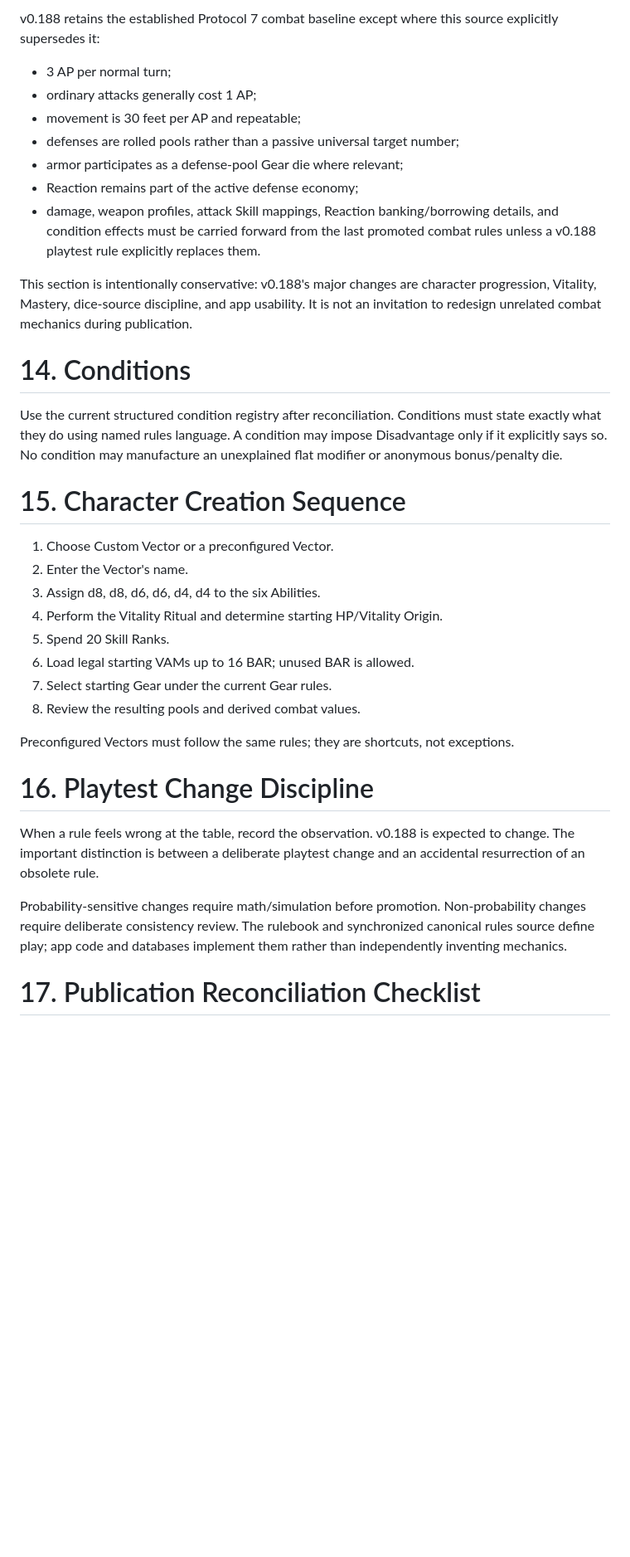
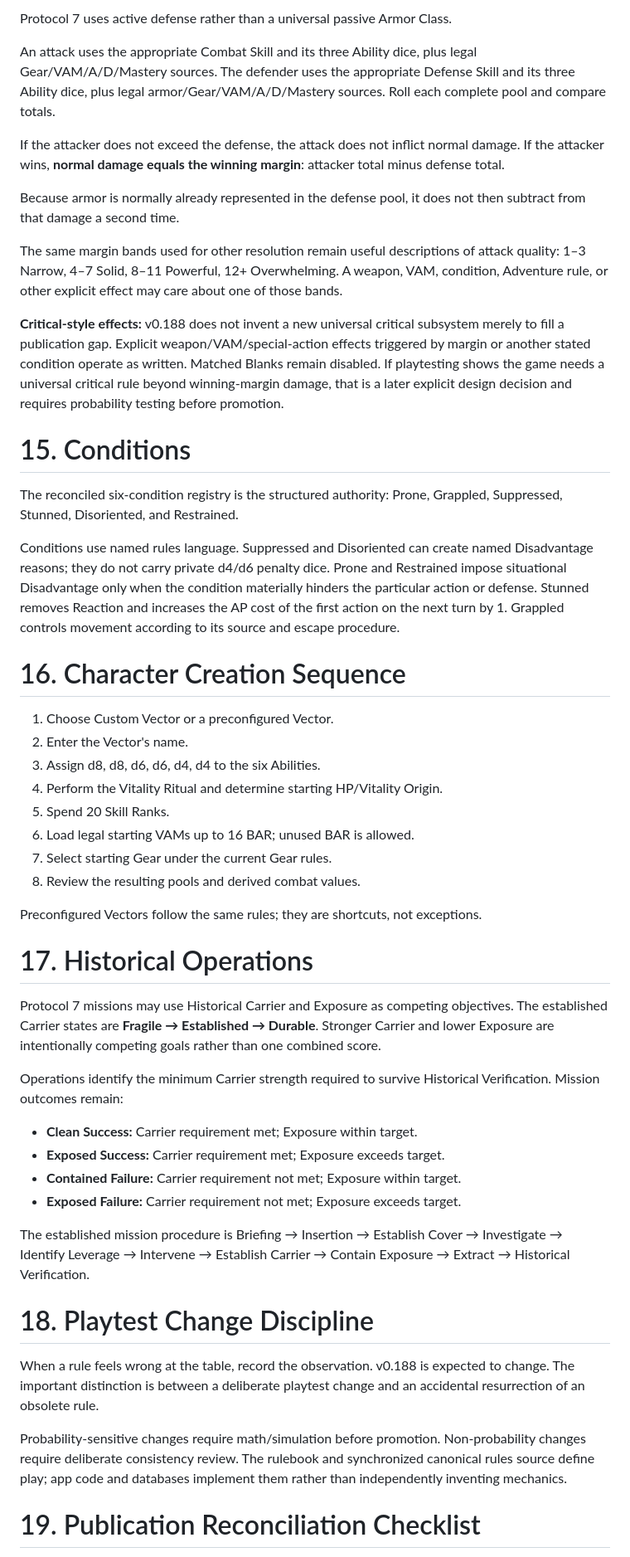
Before and after one commit to jnarquitt/protocol-7, a Markdown page: PROJECT_DOCUMENTATION/P7_v0.188_PLAYTEST_RULES_SOURCE_r001.md, the part around one of its changes. Shown at 83% size. Drawn GitHub-style; blank space fills up the shorter version.

```diff
--- a/PROJECT_DOCUMENTATION/P7_v0.188_PLAYTEST_RULES_SOURCE_r001.md
+++ b/PROJECT_DOCUMENTATION/P7_v0.188_PLAYTEST_RULES_SOURCE_r001.md
@@ -162,20 +200,23 @@ Armor belongs to defense resolution rather than becoming passive arithmetic. Do
 
-v0.188 retains the established Protocol 7 combat baseline except where this source explicitly supersedes it:
-- 3 AP per normal turn;
-- ordinary attacks generally cost 1 AP;
-- movement is 30 feet per AP and repeatable;
-- defenses are rolled pools rather than a passive universal target number;
-- armor participates as a defense-pool Gear die where relevant;
-- Reaction remains part of the active defense economy;
-- damage, weapon profiles, attack Skill mappings, Reaction banking/borrowing details, and condition effects must be carried forward from the last promoted combat rules unless a v0.188 playtest rule explicitly replaces them.
+Protocol 7 uses active defense rather than a universal passive Armor Class.
 
-This section is intentionally conservative: v0.188's major changes are character progression, Vitality, Mastery, dice-source discipline, and app usability. It is not an invitation to redesign unrelated combat mechanics during publication.
+An attack uses the appropriate Combat Skill and its three Ability dice, plus legal Gear/VAM/A/D/Mastery sources. The defender uses the appropriate Defense Skill and its three Ability dice, plus legal armor/Gear/VAM/A/D/Mastery sources. Roll each complete pool and compare totals.
 
-# 14. Conditions
+If the attacker does not exceed the defense, the attack does not inflict normal damage. If the attacker wins, **normal damage equals the winning margin**: attacker total minus defense total.
 
-Use the current structured condition registry after reconciliation. Conditions must state exactly what they do using named rules language. A condition may impose Disadvantage only if it explicitly says so. No condition may manufacture an unexplained flat modifier or anonymous bonus/penalty die.
+Because armor is normally already represented in the defense pool, it does not then subtract from that damage a second time.
 
-# 15. Character Creation Sequence
+The same margin bands used for other resolution remain useful descriptions of attack quality: 1–3 Narrow, 4–7 Solid, 8–11 Powerful, 12+ Overwhelming. A weapon, VAM, condition, Adventure rule, or other explicit effect may care about one of those bands.
+
+**Critical-style effects:** v0.188 does not invent a new universal critical subsystem merely to fill a publication gap. Explicit weapon/VAM/special-action effects triggered by margin or another stated condition operate as written. Matched Blanks remain disabled. If playtesting shows the game needs a universal critical rule beyond winning-margin damage, that is a later explicit design decision and requires probability testing before promotion.
+
+# 15. Conditions
+
+The reconciled six-condition registry is the structured authority: Prone, Grappled, Suppressed, Stunned, Disoriented, and Restrained.
+
+Conditions use named rules language. Suppressed and Disoriented can create named Disadvantage reasons; they do not carry private d4/d6 penalty dice. Prone and Restrained impose situational Disadvantage only when the condition materially hinders the particular action or defense. Stunned removes Reaction and increases the AP cost of the first action on the next turn by 1. Grappled controls movement according to its source and escape procedure.
+
+# 16. Character Creation Sequence
 
 1. Choose Custom Vector or a preconfigured Vector.
 2. Enter the Vector's name.
@@ -186,13 +227,25 @@ Use the current structured condition registry after reconciliation. Conditions m
 7. Select starting Gear under the current Gear rules.
 8. Review the resulting pools and derived combat values.
 
-Preconfigured Vectors must follow the same rules; they are shortcuts, not exceptions.
+Preconfigured Vectors follow the same rules; they are shortcuts, not exceptions.
 
-# 16. Playtest Change Discipline
+# 17. Historical Operations
+
+Protocol 7 missions may use Historical Carrier and Exposure as competing objectives. The established Carrier states are **Fragile → Established → Durable**. Stronger Carrier and lower Exposure are intentionally competing goals rather than one combined score.
+
+Operations identify the minimum Carrier strength required to survive Historical Verification. Mission outcomes remain:
+- **Clean Success:** Carrier requirement met; Exposure within target.
+- **Exposed Success:** Carrier requirement met; Exposure exceeds target.
+- **Contained Failure:** Carrier requirement not met; Exposure within target.
+- **Exposed Failure:** Carrier requirement not met; Exposure exceeds target.
+
+The established mission procedure is Briefing → Insertion → Establish Cover → Investigate → Identify Leverage → Intervene → Establish Carrier → Contain Exposure → Extract → Historical Verification.
+
+# 18. Playtest Change Discipline
 
 When a rule feels wrong at the table, record the observation. v0.188 is expected to change. The important distinction is between a deliberate playtest change and an accidental resurrection of an obsolete rule.
 
 Probability-sensitive changes require math/simulation before promotion. Non-probability changes require deliberate consistency review. The rulebook and synchronized canonical rules source define play; app code and databases implement them rather than independently inventing mechanics.
 
-# 17. Publication Reconciliation Checklist
+# 19. Publication Reconciliation Checklist
 
```
Also changed, not shown: other parts of PROJECT_DOCUMENTATION/P7_v0.188_PLAYTEST_RULES_SOURCE_r001.md (+91 -49 lines).
